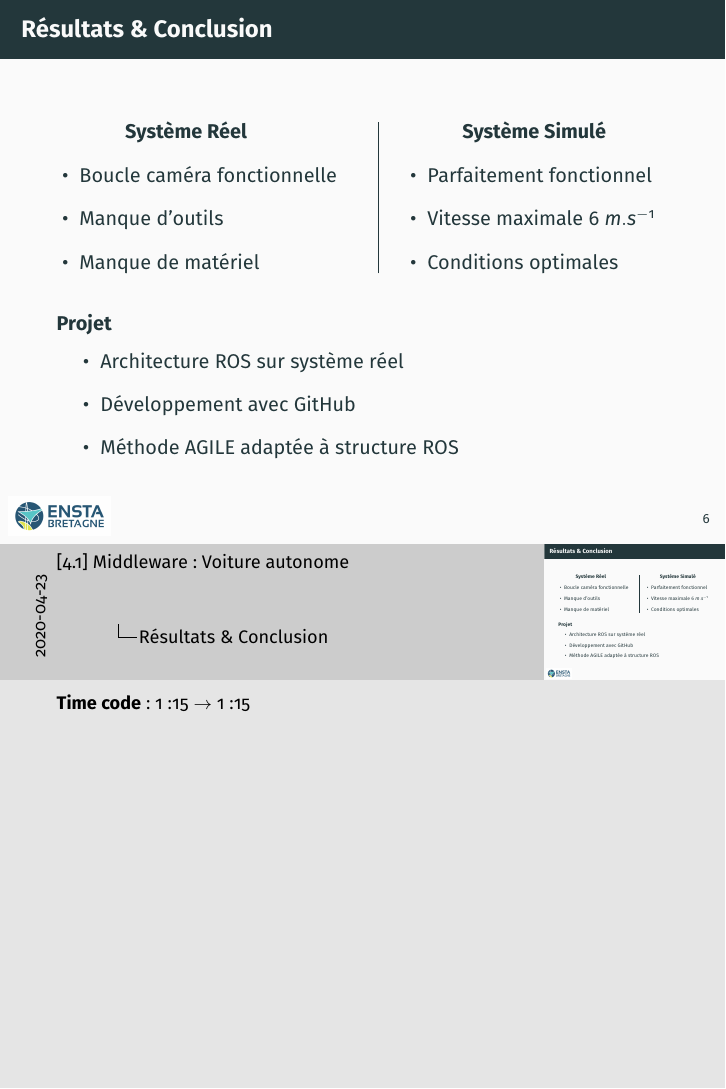
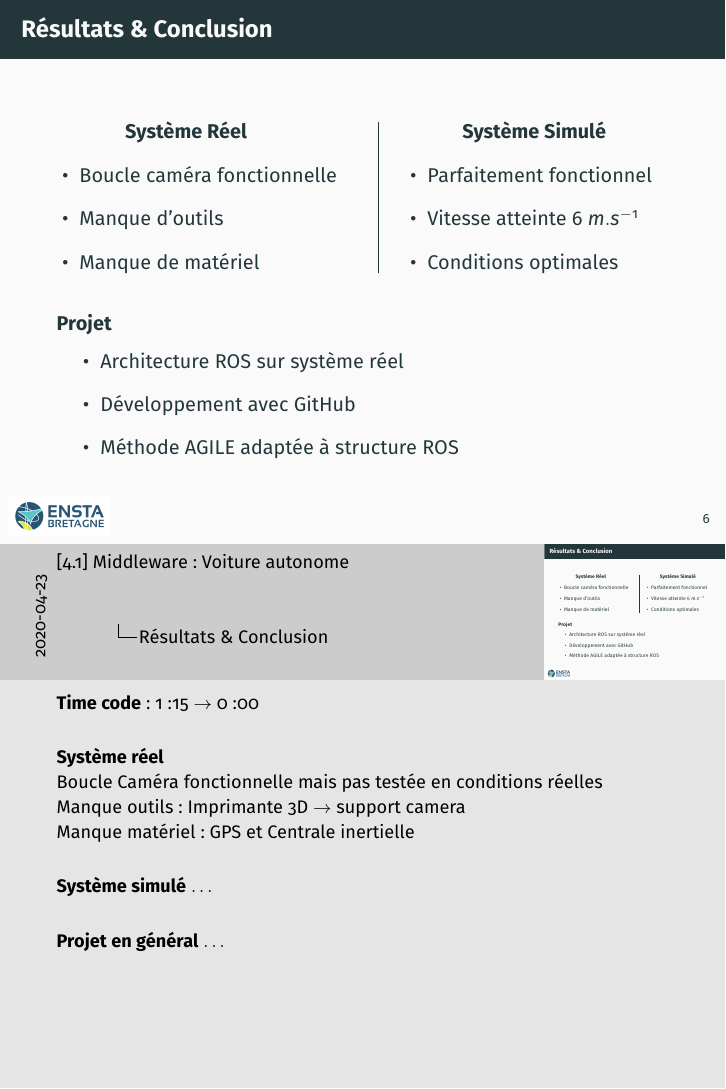
Before and after one commit to Teusner/KartBeamer, LaTeX slides (car.tex): page 7 of 8. Compiled offline with pdfLaTeX.

Commit message:
Updating Notes

```diff
--- a/car.tex
+++ b/car.tex
@@ -306,7 +306,7 @@
                 \textbf{Système Simulé}
                 \begin{itemize}
                     \item Parfaitement fonctionnel
-                    \item Vitesse maximale $6~m.s^{-1}$
+                    \item Vitesse atteinte $6~m.s^{-1}$
                     \item Conditions optimales
                 \end{itemize}
             \end{column}
@@ -322,21 +322,18 @@
         \end{itemize}
 
         \note{
-            \textbf{Time code} : 1:15 $\rightarrow$ 1:15 \\
+            \textbf{Time code} : 1:15 $\rightarrow$ 0:00 \\
             \vspace{0.5cm}
+            \textbf{Système réel} \\
+            Boucle Caméra fonctionnelle mais pas testée en conditions réelles \\
+            Manque outils : Imprimante 3D $\rightarrow$ support camera \\
+            Manque matériel : GPS et Centrale inertielle \\
+            \vspace{0.5cm}
+            \textbf{Système simulé} $\dots$ \\
+            \vspace{0.5cm}
+            \textbf{Projet en général} $\dots$
         }
     \end{frame}
 
-    % \begin{frame}{Références}
-    %     \changefontsizes{9pt}
-    %     \begin{itemize}
-    %         \item \textbf{Kart Repository}, \textit{www.github.com/gwendalp/kart}
-    %         \item \textbf{Cours Middleware}, Thomas Le Mezo, Simon Rohou
-    %         \item \textbf{Cours Traitement Images}, Hélène Thomas
-    %         \item \textbf{Kalmooc}, Luc Jaulin, \textit{www.ensta-bretagne.fr/jaulin/kalmooc.html}
-    %         \item \textbf{Robmooc}, Luc Jaulin, \textit{www.ensta-bretagne.fr/jaulin/robmooc.html}
-    %     \end{itemize}
-    % \end{frame}
-
     \maketitle
 \end{document}
```
Also changed, not shown: car.pdf, car.tex (4 more changed lines), 1 other file.
